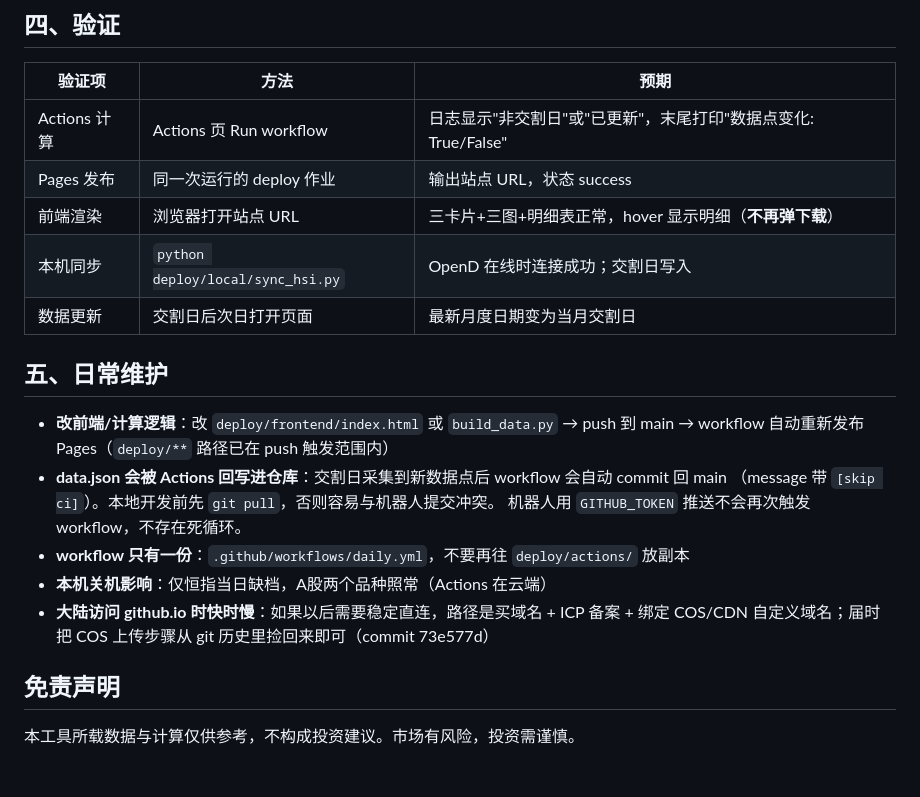
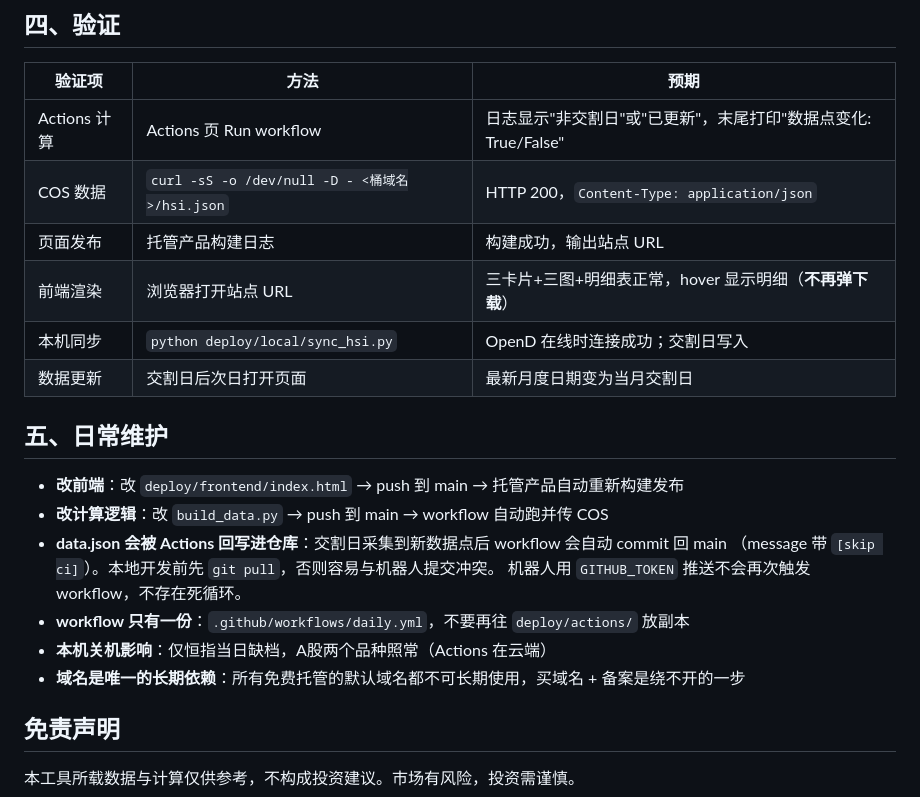
Before and after one commit to oldrabbitcn88/atm_premium_monitor, a Markdown page: deploy/README-DEPLOY.md, the part around one of its changes. GitHub-like rendering; blank space fills up the shorter version.

```diff
--- a/deploy/README-DEPLOY.md
+++ b/deploy/README-DEPLOY.md
@@ -92,22 +114,22 @@ atm_premium_monitor/
 | 验证项 | 方法 | 预期 |
 |---|---|---|
 | Actions 计算 | Actions 页 Run workflow | 日志显示"非交割日"或"已更新"，末尾打印"数据点变化: True/False" |
-| Pages 发布 | 同一次运行的 deploy 作业 | 输出站点 URL，状态 success |
+| COS 数据 | `curl -sS -o /dev/null -D - <桶域名>/hsi.json` | HTTP 200，`Content-Type: application/json` |
+| 页面发布 | 托管产品构建日志 | 构建成功，输出站点 URL |
 | 前端渲染 | 浏览器打开站点 URL | 三卡片+三图+明细表正常，hover 显示明细（**不再弹下载**） |
 | 本机同步 | `python deploy/local/sync_hsi.py` | OpenD 在线时连接成功；交割日写入 |
 | 数据更新 | 交割日后次日打开页面 | 最新月度日期变为当月交割日 |
 
 ## 五、日常维护
 
-- **改前端/计算逻辑**：改 `deploy/frontend/index.html` 或 `build_data.py` → push 到 main
-  → workflow 自动重新发布 Pages（`deploy/**` 路径已在 push 触发范围内）
+- **改前端**：改 `deploy/frontend/index.html` → push 到 main → 托管产品自动重新构建发布
+- **改计算逻辑**：改 `build_data.py` → push 到 main → workflow 自动跑并传 COS
 - **data.json 会被 Actions 回写进仓库**：交割日采集到新数据点后 workflow 会自动 commit 回 main
   （message 带 `[skip ci]`）。本地开发前先 `git pull`，否则容易与机器人提交冲突。
   机器人用 `GITHUB_TOKEN` 推送不会再次触发 workflow，不存在死循环。
 - **workflow 只有一份**：`.github/workflows/daily.yml`，不要再往 `deploy/actions/` 放副本
 - **本机关机影响**：仅恒指当日缺档，A股两个品种照常（Actions 在云端）
-- **大陆访问 github.io 时快时慢**：如果以后需要稳定直连，路径是买域名 + ICP 备案 + 绑定
-  COS/CDN 自定义域名；届时把 COS 上传步骤从 git 历史里捡回来即可（commit 73e577d）
+- **域名是唯一的长期依赖**：所有免费托管的默认域名都不可长期使用，买域名 + 备案是绕不开的一步
 
 ## 免责声明
 
```
Also changed, not shown: other parts of deploy/README-DEPLOY.md (+54 -32 lines).
